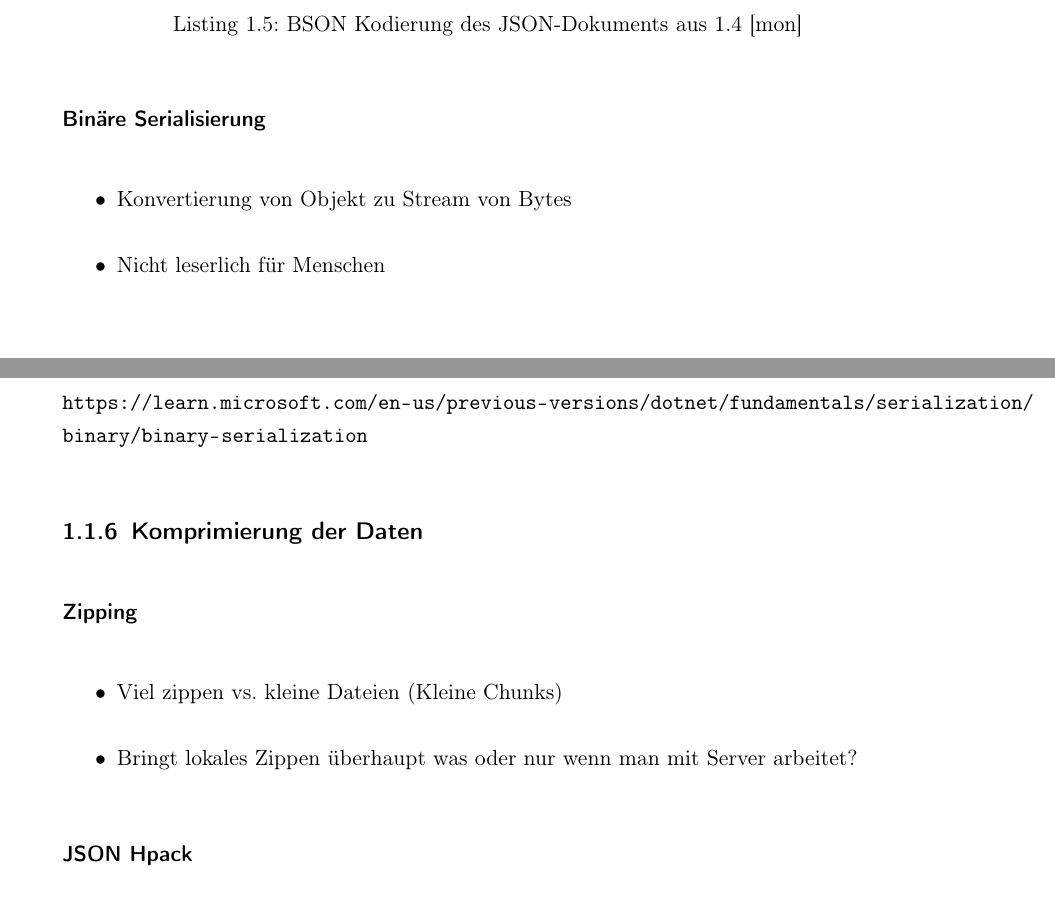
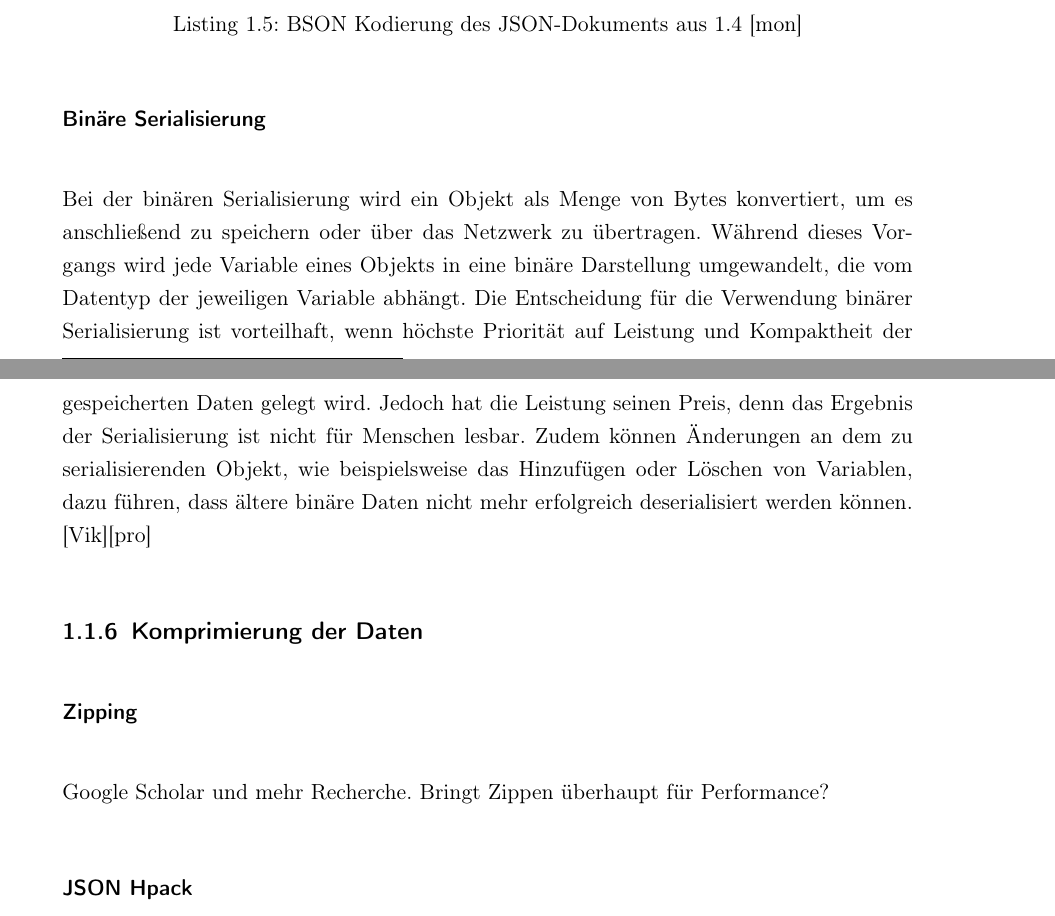
Before and after one commit to Giulcoo/bachelor-thesis, a LaTeX thesis (thesis/src/main.tex, which reads thesis/src/chapter/2-algorithmen.tex): two parts of pages 13 and 14 of 51 before the commit and two parts of pages 13 and 14 of 50 after it, joined at a grey line, cut so that both start at the same text. Compiled offline with pdfLaTeX.

Commit message:
feat: notes to text binary serialization

```diff
--- a/thesis/src/chapter/2-algorithmen.tex
+++ b/thesis/src/chapter/2-algorithmen.tex
@@ -181,24 +181,19 @@ Das JSON-Dokument aus \ref{lst:bsonJsonObj} wäre äquivalent zu dem BSON-Dokume
 \end{listing}
 
 \subsubsection{Binäre Serialisierung}
-\begin{itemize}
-    \item Konvertierung von Objekt zu Stream von Bytes
-    \item Nicht leserlich für Menschen
-\end{itemize}
-\url{https://learn.microsoft.com/en-us/previous-versions/dotnet/fundamentals/serialization/binary/binary-serialization}
+Bei der binären Serialisierung wird ein Objekt als Menge von Bytes konvertiert, um es anschließend zu speichern oder über das Netzwerk zu übertragen. Während dieses Vorgangs wird jede Variable eines Objekts in eine binäre Darstellung umgewandelt, die vom Datentyp der jeweiligen Variable abhängt. Die Entscheidung für die Verwendung binärer Serialisierung ist vorteilhaft, wenn höchste Priorität auf Leistung und Kompaktheit der gespeicherten Daten gelegt wird. Jedoch hat die Leistung seinen Preis, denn das Ergebnis der Serialisierung ist nicht für Menschen lesbar. Zudem können Änderungen an dem zu serialisierenden Objekt, wie beispielsweise das Hinzufügen oder Löschen von Variablen, dazu führen, dass ältere binäre Daten nicht mehr erfolgreich deserialisiert werden können.
+\cite{microsoftBinarySerialization}\cite{programmathicallyUnderstandingBinary}
 %--------------------------------------------------------------------------
 
 
 %--------------------------------------------------------------------------
 \subsection{Komprimierung der Daten}
 \subsubsection{Zipping}
-\begin{itemize}
-    \item Viel zippen vs. kleine Dateien (Kleine Chunks)
-    \item Bringt lokales Zippen überhaupt was oder nur wenn man mit Server arbeitet?
-\end{itemize}
+Google Scholar und mehr Recherche. Bringt Zippen überhaupt für Performance?
 
 \subsubsection{JSON Hpack}
-JSON Hpack, oder auch JSON Homogeneous Collections Compressor genannt, ist eine JSON-Komprimierung, die Arrays in JSON-Dokumenten in einer kompakteren Art darstellt und dabei das JSON-Format beibehält. In dem Beispiel \ref{lst:hpackCompressedExp} wird gezeigt, wie das JSON-Dokument \ref{lst:hpackJsonExp} in einer komprimierten Form geschrieben werden kann. Die komprimierung wird von JSON Hpack dann durchgeführt, welches aus den Daten ein kompakteres eindimensionales Array erstellt. Am Anfang des Arrays wird mit einer Zahl definiert, wieviele Schlüssel das Array benutzt. Diese werden dann in den darauf folgenden Strings aufgezählt. In diesem Beispiel gibt es die vier Schlüssel namens "id", "name", "level" und "health" \wichtig{(Anführungszeichen?)}. Was darauf folgt sind die Objekte des Arrays und deren Werte. Diese werden ungetrennt in das Array gespeichert. Die Trennung der einzelnen Objekte wird mit der Information der Anzahl der Schlüssel erreicht.\cite{webreflectionLastVersion}
+JSON Hpack, oder auch JSON Homogeneous Collections Compressor genannt, ist eine JSON-Komprimierung, die Arrays in JSON-Dokumenten in einer kompakteren Art darstellt und dabei das JSON-Format beibehält. In dem Beispiel \ref{lst:hpackCompressedExp} wird gezeigt, wie das JSON-Dokument \ref{lst:hpackJsonExp} in einer komprimierten Form geschrieben werden kann. Die komprimierung wird von JSON Hpack dann durchgeführt, welches aus den Daten ein kompakteres eindimensionales Array erstellt. Am Anfang des Arrays wird mit einer Zahl definiert, wieviele Schlüssel das Array benutzt. Diese werden dann in den darauf folgenden Strings aufgezählt. In diesem Beispiel gibt es die vier Schlüssel namens "id", "name", "level" und "health" \wichtig{(Anführungszeichen?)}. Was darauf folgt sind die Objekte des Arrays und deren Werte. Diese werden ungetrennt in das Array gespeichert. Die Trennung der einzelnen Objekte wird mit der Information der Anzahl der Schlüssel erreicht.
+\cite{webreflectionLastVersion}
 
 \begin{listing}[htp]
     \begin{minted}{javascript}
```
Also changed, not shown: thesis/src/main.bib (+16 -0 lines), 2 other files.
